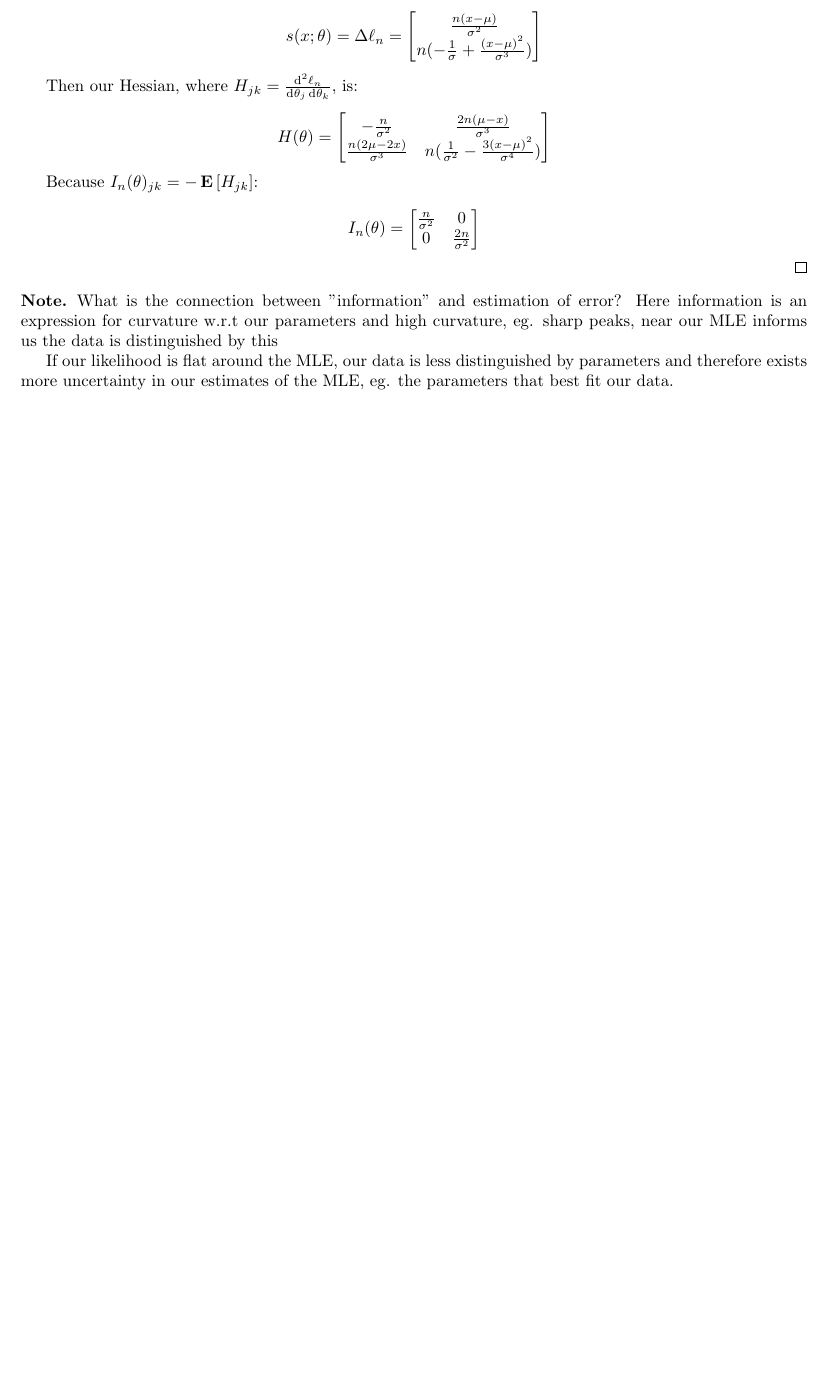
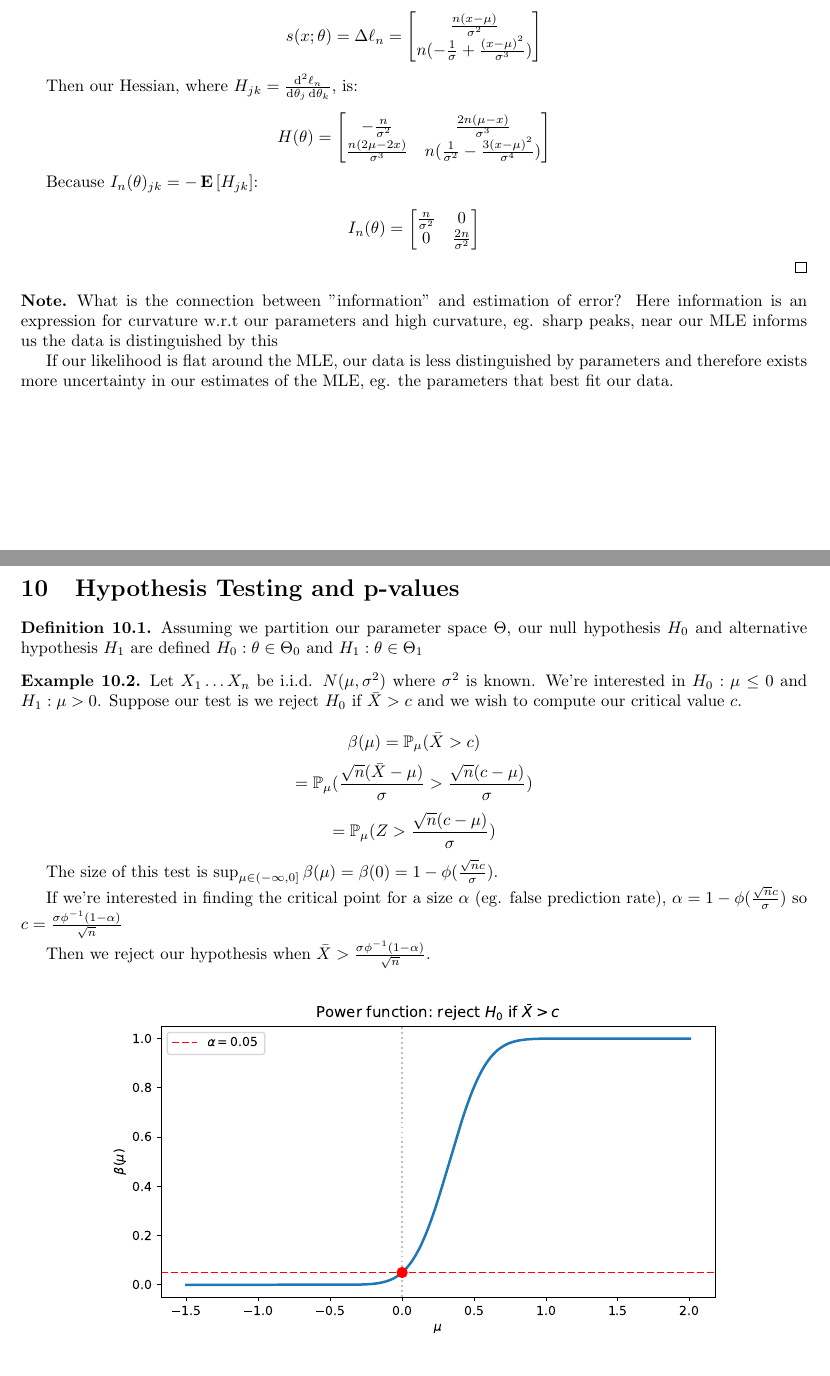
Before and after one commit to kennyworkman/wasserman, a LaTeX document (main.tex): part of page 35 of 35 before the commit and two parts of pages 35 and 36 of 36 after it, the two joined at a grey line, cut so that both start at the same text, the shorter picture padded with empty space. Compiled offline with pdfLaTeX.

Commit message:
hypothesis testing with standard normal

```diff
--- a/main.tex
+++ b/main.tex
@@ -2778,4 +2778,38 @@ We can make this clear with an example:
     MLE, eg. the parameters that best fit our data.
 \end{note}
 
+
+\section{Hypothesis Testing and p-values}
+
+\begin{definition}
+    Assuming we partition our parameter space $\Theta$, our null hypothesis
+    $H_0$ and alternative hypothesis $H_1$ are defined $H_0: \theta \in \Theta_0$ and $H_1: \theta \in \Theta_1$
+\end{definition}
+
+\begin{example}
+    Let $X_1 \dots X_n$ be i.i.d. $N(\mu, \sigma^2)$ where $\sigma^2$ is known.
+    We're interested in $H_0: \mu \leq 0$ and $H_1: \mu > 0$. Suppose our test
+    is we reject $H_0$ if $\bar{X} > c$ and we wish to compute our critical
+    value $c$.
+
+    \[ \beta(\mu) = \P_{\mu}(\bar{X} > c) \]
+    \[ = \P_{\mu}(\frac{\sqrt{n}(\bar{X} - \mu)}{\sigma} > \frac{\sqrt{n}(c-\mu)}{\sigma}) \]
+    \[ = \P_{\mu}(Z > \frac{\sqrt{n}(c-\mu)}{\sigma}) \]
+
+    The size of this test is $\sup_{\mu \in (-\infty, 0]} \beta(\mu) = \beta(0)
+    = 1 - \phi(\frac{\sqrt{n}c}{\sigma})$.
+
+    If we're interested in finding the critical point for a size $\alpha$ (eg.
+    false prediction rate), $\alpha = 1 - \phi(\frac{\sqrt{n}c}{\sigma})$ so $c
+    = \frac{\sigma \phi^{-1}(1-\alpha)}{\sqrt{n}}$
+
+    Then we reject our hypothesis when $\bar{X} > \frac{\sigma
+    \phi^{-1}(1-\alpha)}{\sqrt{n}}$.
+
+    \begin{figure}[H]
+      \centering
+      \includegraphics[width=0.8\linewidth]{code/10.1.pdf}
+    \end{figure}
+\end{example}
+
 \end{document}
```
Also changed, not shown: code/10.1.py (added, +24 -0 lines), code/10.1.pdf (added), main.pdf, main.tex (2 more changed lines).
